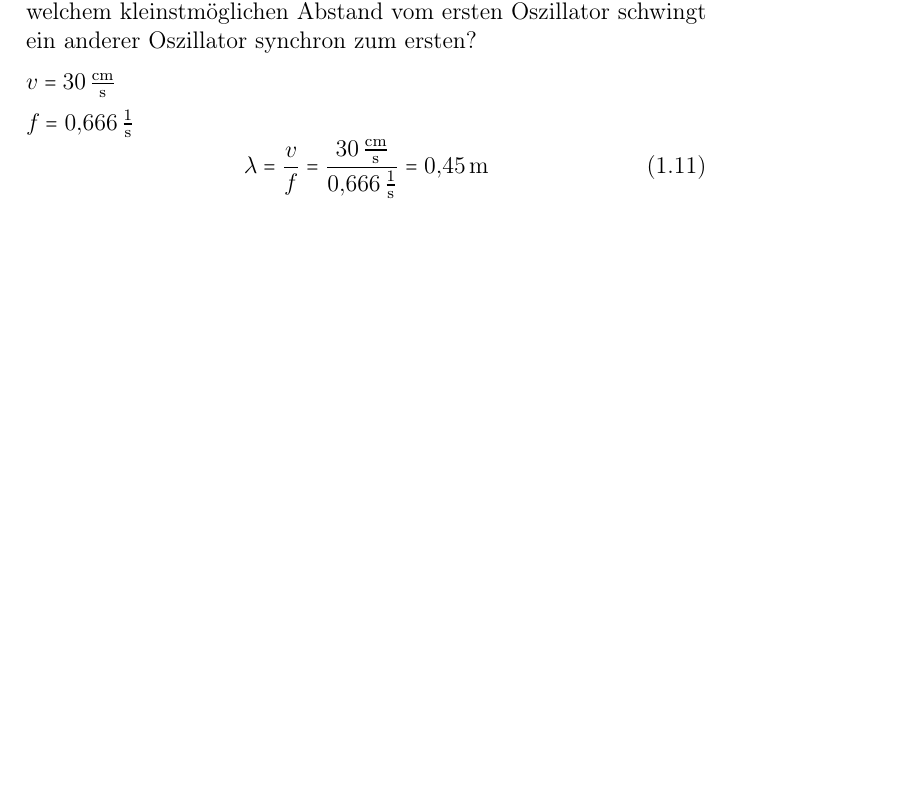
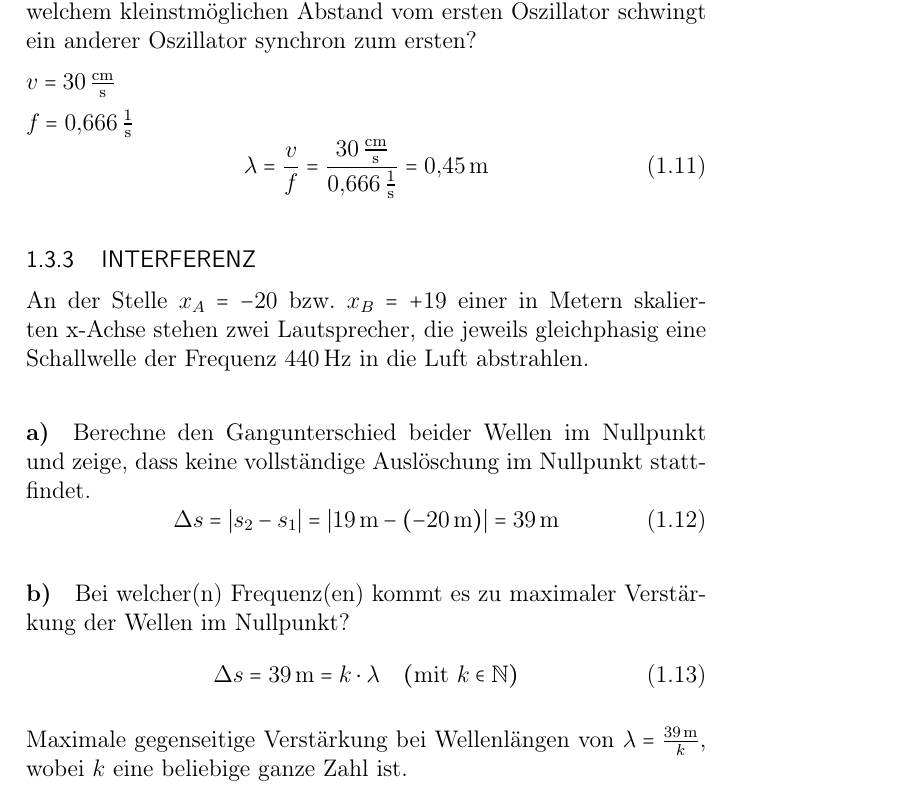
Before and after one commit to alexanjac/Schule, a LaTeX document (physik.tex): part of page 8 of 9, cut so that both start at the same text, the shorter picture padded with empty space. Compiled offline with pdfLaTeX.

Commit message:
2024-09-23_22:34:35_CEST

```diff
--- a/physik.tex
+++ b/physik.tex
@@ -172,6 +172,21 @@
 		\lambda = \frac{v}{f} = \frac{\SI{30}{\cm\per\s}}{\SI{0,666}{\per\s}} = \SI{0,45}{\m}
 	\end{equation}
 
+	\subsubsection{Interferenz}
+	An der Stelle $x_A = -20$ bzw. $x_B = +19$ einer in Metern skalierten x-Achse stehen zwei Lautsprecher, die jeweils gleichphasig eine Schallwelle der Frequenz \SI{440}{\hertz} in die Luft abstrahlen.
+
+	\paragraph{a)} Berechne den Gangunterschied beider Wellen im Nullpunkt und zeige, dass keine vollständige Auslöschung im Nullpunkt stattfindet.
+	\begin{equation}
+		\Delta s = \left|s_2 - s_1\right| = \left|\SI{19}{\m} - (\SI{-20}{\m})\right| = \SI{39}{\m}
+	\end{equation}
+
+	\paragraph{b)} Bei welcher(n) Frequenz(en) kommt es zu maximaler Verstärkung der Wellen im Nullpunkt?
+	\begin{equation}
+		\Delta s = \SI{39}{\m} = k \cdot \lambda \quad (\text{mit } k \in \mathbb{N})
+	\end{equation}
+
+	Maximale gegenseitige Verstärkung bei Wellenlängen von $\lambda = \frac{\SI{39}{\m}}{k}$, wobei $k$ eine beliebige ganze Zahl ist.
+
 	\section{Quanten und Atome}
 
 \end{document}
```
Also changed, not shown: mathe.tex (+3 -3 lines), mathe.pdf, physik.pdf.
